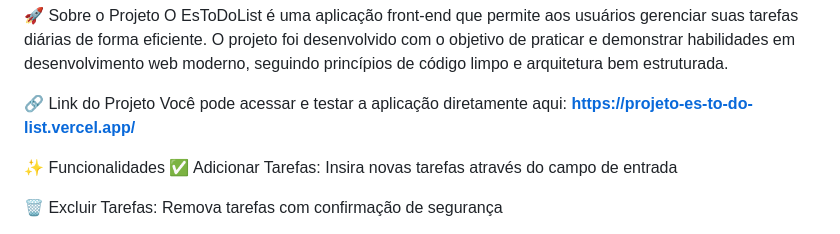
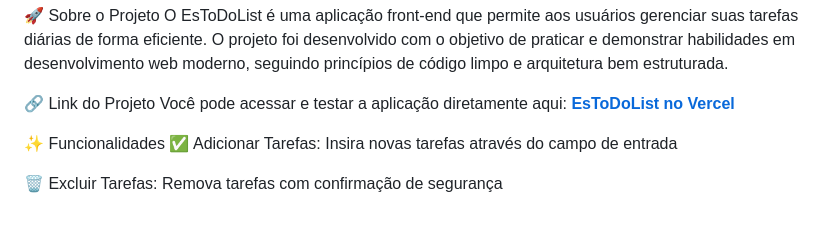
Before and after one commit to mariajschimidt/Projeto-EsToDoList, a Markdown page: readme.md, the part around the change. GitHub-like rendering.

```diff
--- a/readme.md
+++ b/readme.md
@@ -2,7 +2,7 @@
 O EsToDoList é uma aplicação front-end que permite aos usuários gerenciar suas tarefas diárias de forma eficiente. O projeto foi desenvolvido com o objetivo de praticar e demonstrar habilidades em desenvolvimento web moderno, seguindo princípios de código limpo e arquitetura bem estruturada.
 
 🔗 Link do Projeto
-Você pode acessar e testar a aplicação diretamente aqui: **[https://projeto-es-to-do-list.vercel.app/](https://projeto-es-to-do-list.vercel.app/)**
+Você pode acessar e testar a aplicação diretamente aqui: **[EsToDoList no Vercel](https://projeto-es-to-do-list.vercel.app/)**
 
 ✨ Funcionalidades
 ✅ Adicionar Tarefas: Insira novas tarefas através do campo de entrada
```
